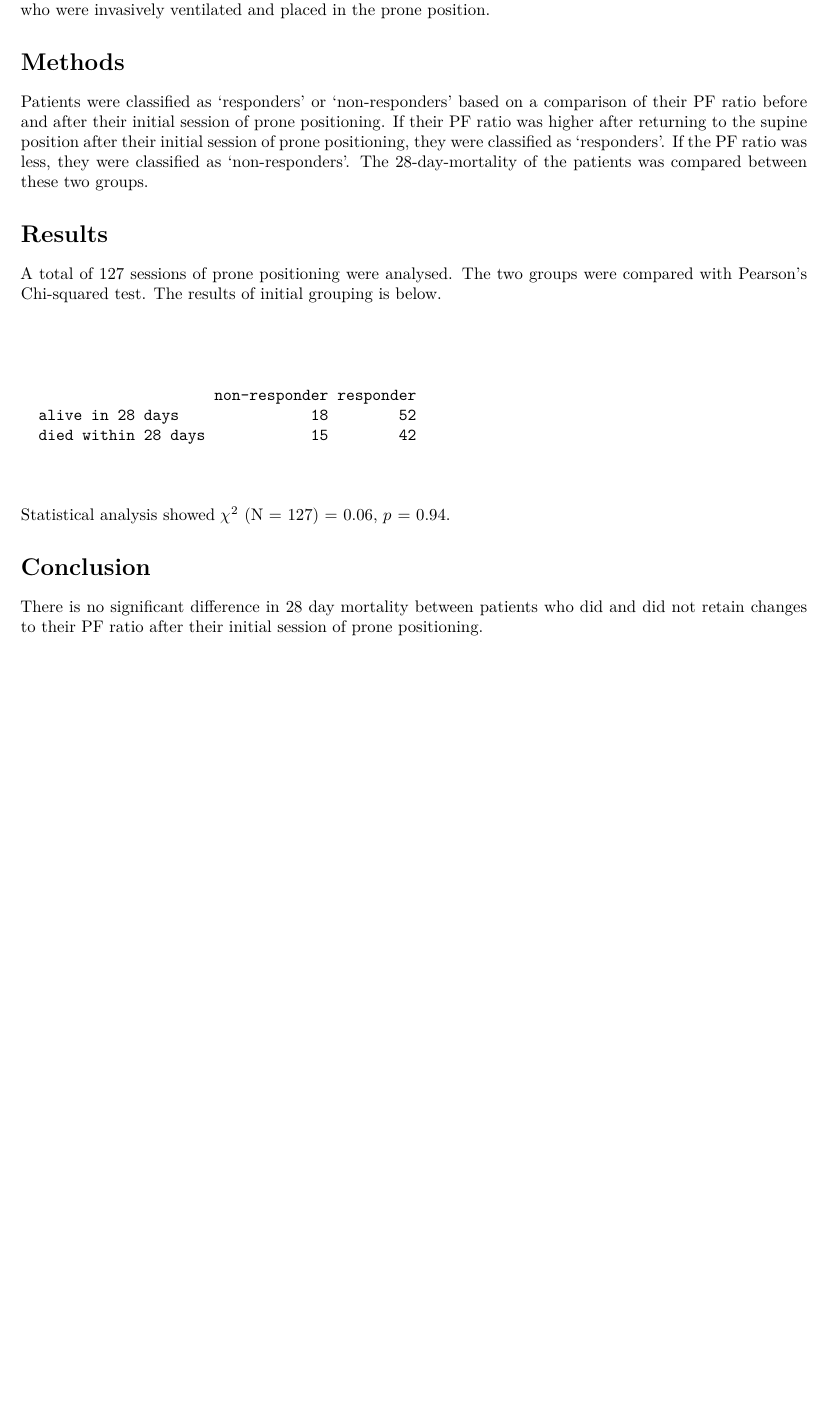
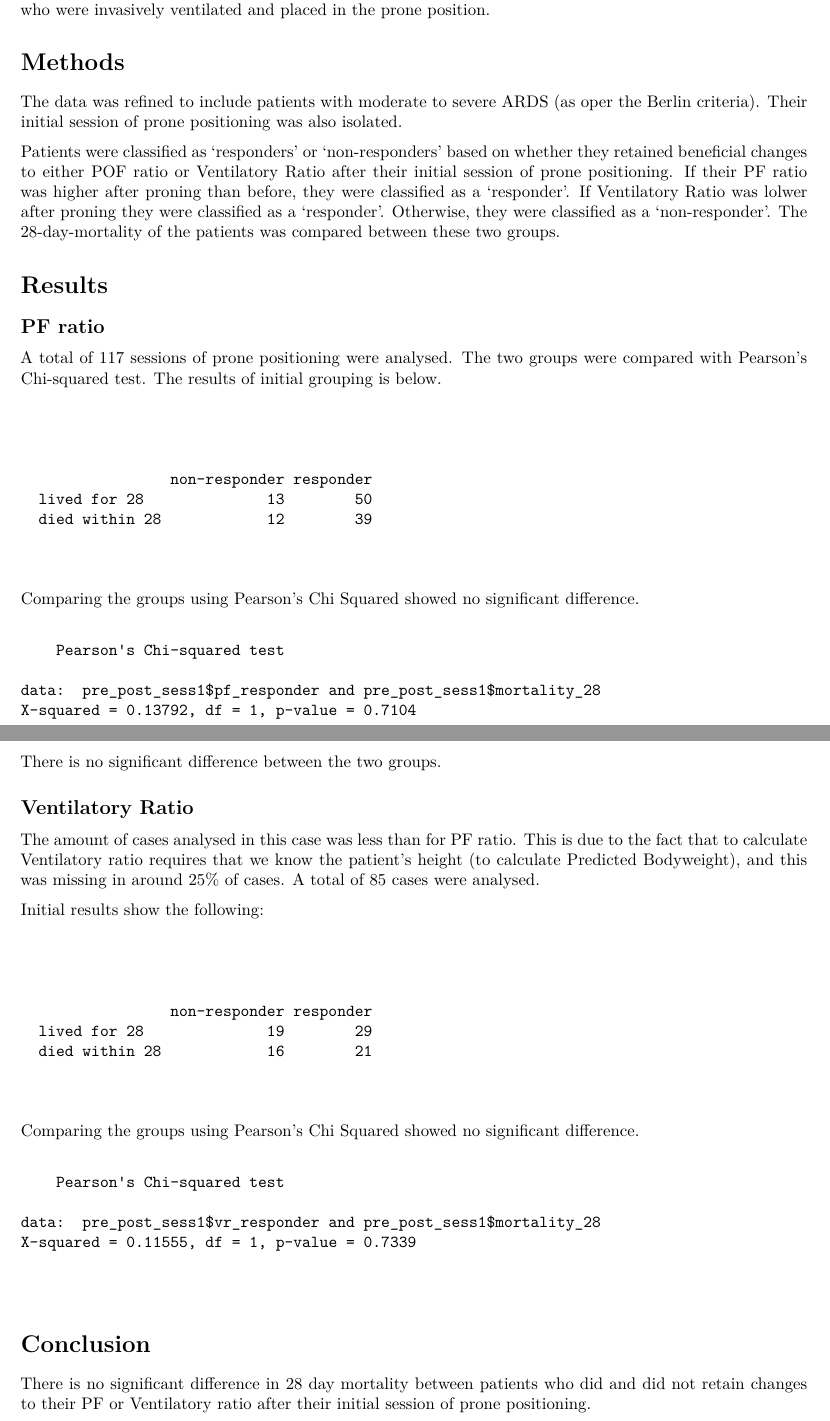
Before and after one commit to e05bf027/md-work-on-ml-for-proning, a Quarto document (retained_changes/28-retain.qmd): part of the page before the commit and two parts of pages 1 and 2 of 2 after it, the two joined at a grey line, cut so that both start at the same text, the shorter picture padded with empty space. Rendered offline with R 4.5, knitr and Pandoc in place of Quarto, then LaTeX, with nearby package versions.

Commit message:
update retained changes analysis
this update changes analysis of retained changes to include the effects of ventilatory ratio

````diff
--- a/retained_changes/28-retain.qmd
+++ b/retained_changes/28-retain.qmd
@@ -40,12 +41,14 @@ Galway who were invasively ventilated and placed in the prone position.
 
 # Methods
 
-Patients were classified as 'responders' or 'non-responders' based on a
-comparison of their PF ratio before and after their initial session of
-prone positioning. If their PF ratio was higher after returning to the
-supine position after their initial session of prone positioning, they
-were classified as 'responders'. If the PF ratio was less, they were
-classified as 'non-responders'. The 28-day-mortality of the patients was
-compared between these two groups.
+The data was refined to include patients with moderate to severe ARDS
+(as oper the Berlin criteria). Their initial session of prone
+positioning was also isolated.
 
-# Results
+Patients were classified as 'responders' or 'non-responders' based on
+whether they retained beneficial changes to either POF ratio or
+Ventilatory Ratio after their initial session of prone positioning. If
+their PF ratio was higher after proning than before, they were
+classified as a 'responder'. If Ventilatory Ratio was lolwer after
+proning they were classified as a 'responder'. Otherwise, they were
+classified as a 'non-responder'. The 28-day-mortality of the patients
@@ -58,9 +60,2 @@ pre_post_changes$pf_responder <- if_else(condition = (pre_post_changes$pf_ratio_
-                                         true = 'responder',
-                                         false = 'non-responder')
-
-# look at association between 28 day mortality and proning change retention
-changes_sess_01 <- pre_post_changes %>%
-  filter(proning_session == 1)
-
-t <- table(changes_sess_01$mortality_28, changes_sess_01$pf_responder)
-rownames(t) <- c('alive in 28 days', 'died within 28 days')
+# refine the dataset - proning sessions over 6 hours, and mod-severe ARDS
+pre_post_sess1 <- pre_post_changes %>%
@@ -67,6 +65,24 @@ rownames(t) <- c('alive in 28 days', 'died within 28 days')
 ```
 
-A total of 127 sessions of prone positioning were analysed. The two
+
+# Results
+
+## PF ratio
+
+```{r}
+#| include: false
+
+# did patient respond?
+pre_post_sess1$pf_responder <- if_else(condition = (pre_post_sess1$pf_ratio_supine_post - pre_post_sess1$pf_ratio_supine) > 0,
+                                       true = 'responder',
+                                       false = 'non-responder')
+
+# see if any signal here
+pf_table <- table(pre_post_sess1$mortality_28, pre_post_sess1$pf_responder)
+rownames(pf_table) <- c('lived for 28', 'died within 28')
+```
+
+A total of 117 sessions of prone positioning were analysed. The two
 groups were compared with Pearson's Chi-squared test. The results of
 initial grouping is below.
 
@@ -76,14 +92,26 @@ initial grouping is below.
 #| echo: false
 #| warning: false
 
-t
+pf_table
 ```
+\
+
+Comparing the groups using Pearson's Chi Squared showed no significant difference.
 
 ```{r}
-#| include: false
-chi <-  stats::chisq.test(changes_sess_01$pf_responder, changes_sess_01$mortality_28, correct = F)
+#| echo: false
+#| warning: false
+
+stats::chisq.test(pre_post_sess1$pf_responder, pre_post_sess1$mortality_28, correct = F)
 ```
 
 \
 
-Statistical analysis showed $\chi^2$ (N = 127) = 0.06, $p$ = 0.94.
+There is no significant difference between the two groups.
+
+## Ventilatory Ratio
+
+```{r}
+#| include: false
+
+pre_post_sess1 <- pre_post_changes %>%
@@ -90,3 +124,42 @@ Statistical analysis showed $\chi^2$ (N = 127) = 0.06, $p$ = 0.94.
+                                       true = 'responder',
+                                       false = 'non-responder')
+
+pre_post_sess1$vr_responder <- factor(pre_post_sess1$vr_responder)
+
+pre_post_sess1 <- pre_post_sess1 %>%
+  filter(is.na(pre_post_sess1$vr_responder) == F)
+
+# see if any signal here
+vr_table <- table(pre_post_sess1$mortality_28, pre_post_sess1$vr_responder)
+rownames(vr_table) <- c('lived for 28', 'died within 28')
+```
+
+The amount of cases analysed in this case was less than for PF ratio. This is due to the fact that to calculate Ventilatory ratio requires that we know the patient's height (to calculate Predicted Bodyweight), and this was missing in around 25% of cases. A total of 85 cases were analysed.
+
+Initial results show the following:
+
+\
+
+```{r}
+#| echo: false
+
+vr_table
+```
+
+\
+
+Comparing the groups using Pearson's Chi Squared showed no significant difference.
+
+```{r}
+#| echo: false
+
+stats::chisq.test(pre_post_sess1$vr_responder, pre_post_sess1$mortality_28, correct = F)
+```
+
+\
 
 # Conclusion
-There is no significant difference in 28 day mortality between patients who did and did not retain changes to their PF ratio after their initial session of prone positioning.
+
+There is no significant difference in 28 day mortality between patients
+who did and did not retain changes to their PF or Ventilatory ratio after their initial
+session of prone positioning.
````
Also changed, not shown: retained_changes/retained-vs-28-v2.R (+6 -0 lines), retained_changes/28-retain.pdf, retained_changes/28-retain.qmd (13 more changed lines).
